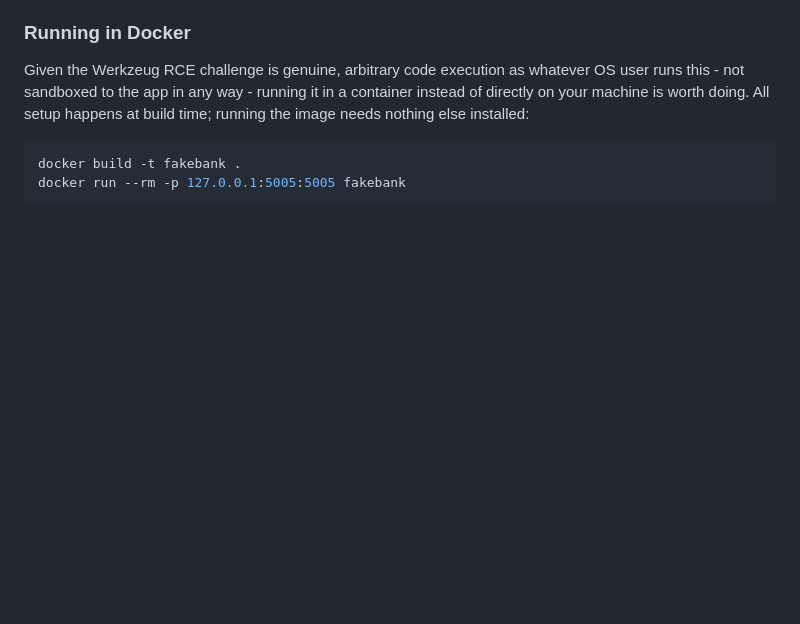
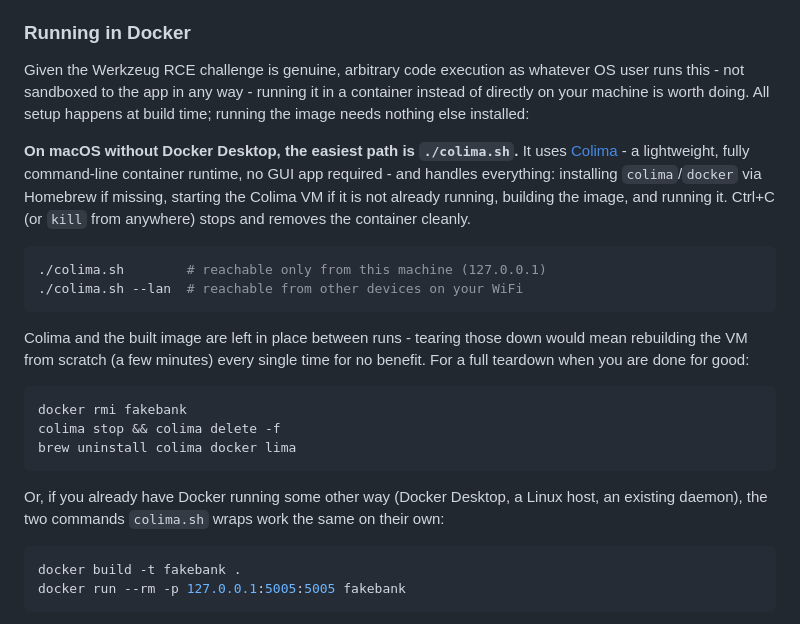
Before and after one commit to KMUNB21134/HackAble_FakeBank, a Markdown page: README.md, the part around the change. GitHub-like rendering; blank space fills up the shorter version.

Commit message:
Document colima.sh in the README Docker section
Leads with it as the easy path on macOS without Docker Desktop,
keeps the manual docker build/run commands for anyone with Docker
already running some other way.

````diff
--- a/README.md
+++ b/README.md
@@ -35,6 +35,34 @@ as whatever OS user runs this - not sandboxed to the app in any way -
 running it in a container instead of directly on your machine is
 worth doing. All setup happens at build time; running the image needs
 nothing else installed:
+
+**On macOS without Docker Desktop, the easiest path is `./colima.sh`.**
+It uses [Colima](https://github.com/abiosoft/colima) - a lightweight,
+fully command-line container runtime, no GUI app required - and
+handles everything: installing `colima`/`docker` via Homebrew if
+missing, starting the Colima VM if it is not already running, building
+the image, and running it. Ctrl+C (or `kill` from anywhere) stops and
+removes the container cleanly.
+
+```bash
+./colima.sh        # reachable only from this machine (127.0.0.1)
+./colima.sh --lan  # reachable from other devices on your WiFi
+```
+
+Colima and the built image are left in place between runs - tearing
+those down would mean rebuilding the VM from scratch (a few minutes)
+every single time for no benefit. For a full teardown when you are
+done for good:
+
+```bash
+docker rmi fakebank
+colima stop && colima delete -f
+brew uninstall colima docker lima
+```
+
+Or, if you already have Docker running some other way (Docker Desktop,
+a Linux host, an existing daemon), the two commands `colima.sh` wraps
+work the same on their own:
 
 ```bash
 docker build -t fakebank .
````
